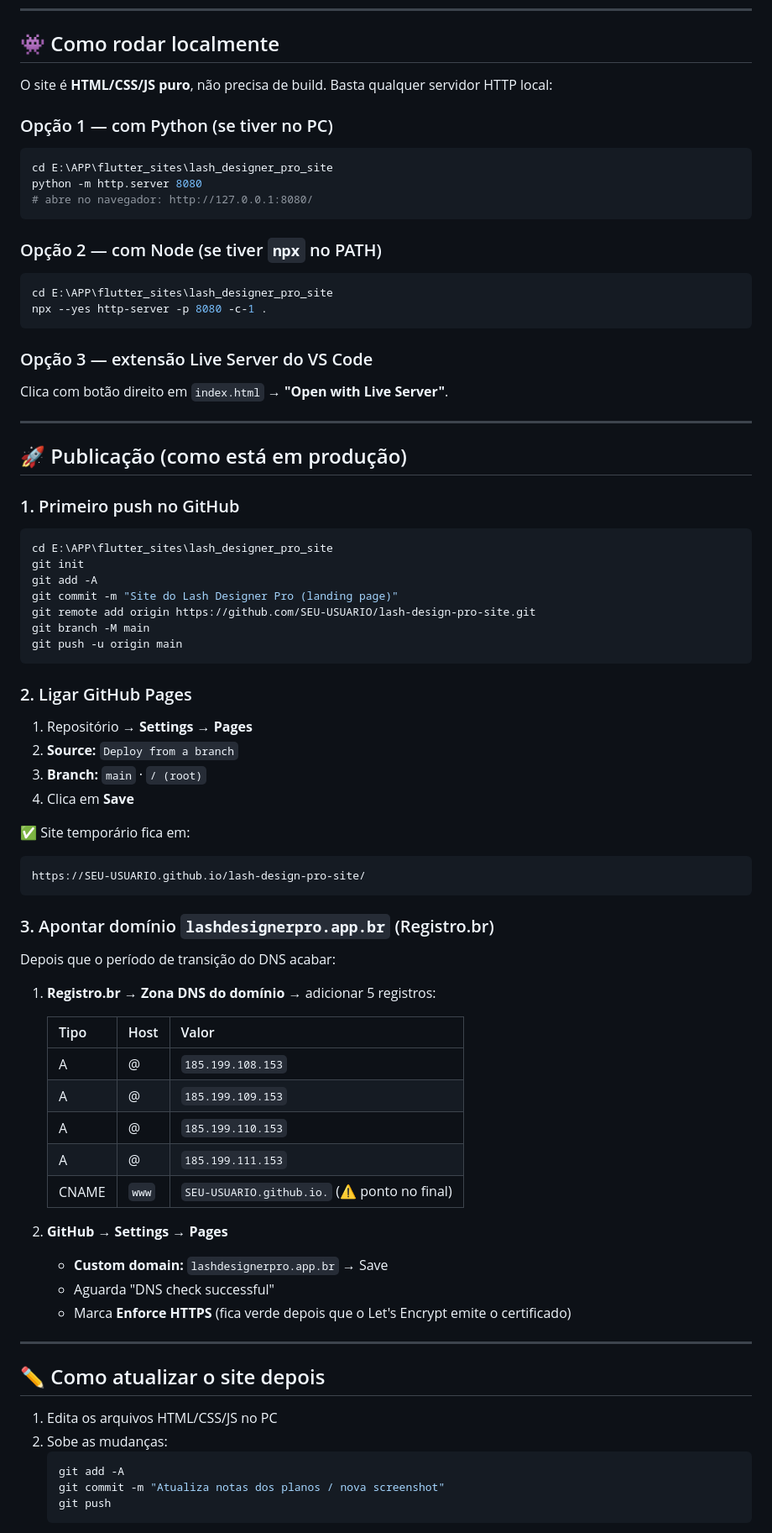
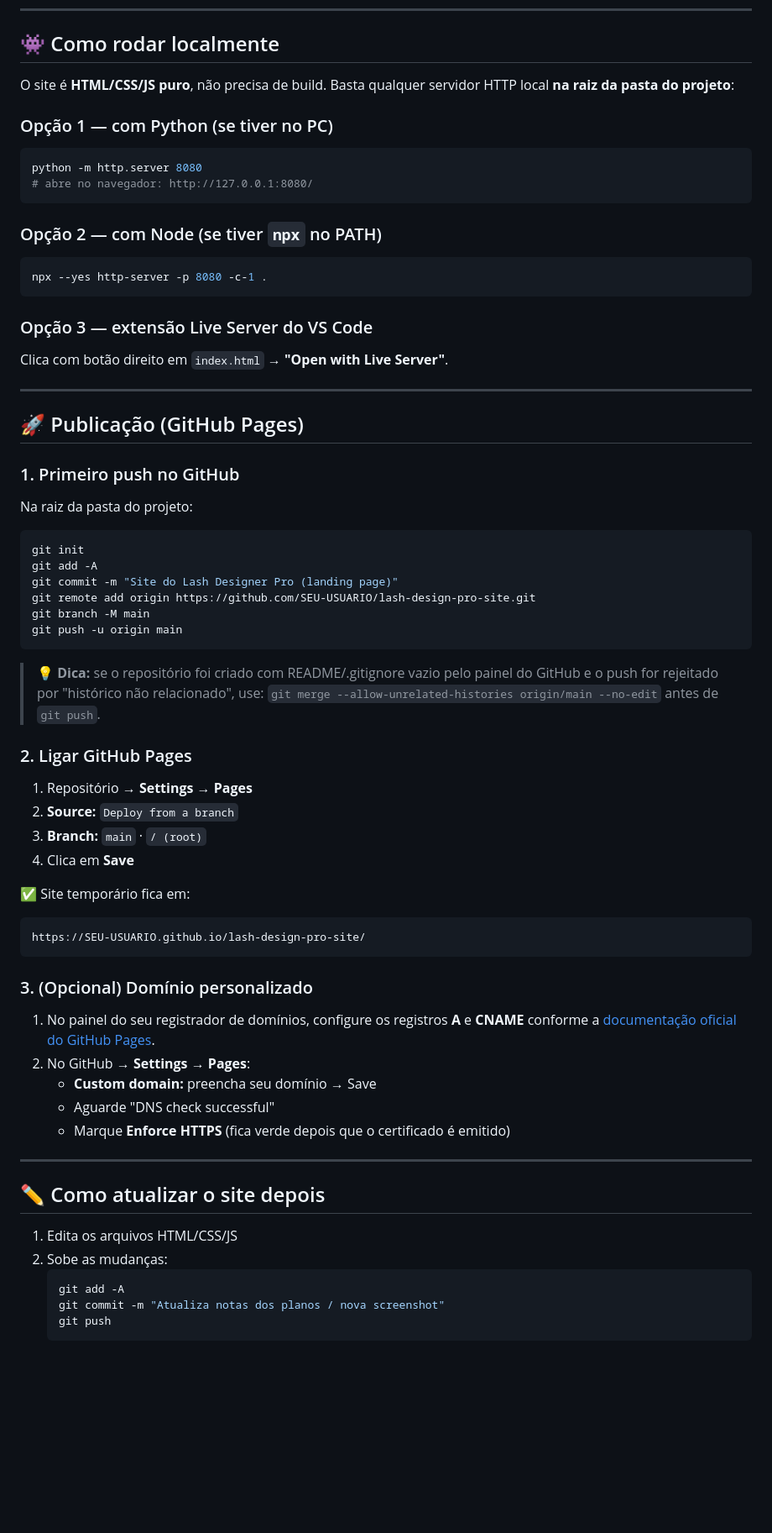
Before and after one commit to leandromendoncadev/lash-design-pro-site, a Markdown page: README.md, the part around one of its changes. Shown at 84% size. GitHub-like rendering; blank space fills up the shorter version.

Commit message:
Site do Lash Designer Pro (landing page)

````diff
--- a/README.md
+++ b/README.md
@@ -68,18 +66,17 @@ lash-design-pro-site/
 
 ## 👾 Como rodar localmente
 
-O site é **HTML/CSS/JS puro**, não precisa de build. Basta qualquer servidor HTTP local:
+O site é **HTML/CSS/JS puro**, não precisa de build. Basta qualquer servidor HTTP local
+**na raiz da pasta do projeto**:
 
 ### Opção 1 — com Python (se tiver no PC)
-```powershell
-cd E:\APP\flutter_sites\lash_designer_pro_site
+```bash
 python -m http.server 8080
 # abre no navegador: http://127.0.0.1:8080/
 ```
 
 ### Opção 2 — com Node (se tiver `npx` no PATH)
-```powershell
-cd E:\APP\flutter_sites\lash_designer_pro_site
+```bash
 npx --yes http-server -p 8080 -c-1 .
 ```
 
@@ -88,11 +85,11 @@ Clica com botão direito em `index.html` → **"Open with Live Server"**.
 
 ---
 
-## 🚀 Publicação (como está em produção)
+## 🚀 Publicação (GitHub Pages)
 
 ### 1. Primeiro push no GitHub
-```powershell
-cd E:\APP\flutter_sites\lash_designer_pro_site
+Na raiz da pasta do projeto:
+```bash
 git init
 git add -A
 git commit -m "Site do Lash Designer Pro (landing page)"
@@ -100,6 +97,11 @@ git remote add origin https://github.com/SEU-USUARIO/lash-design-pro-site.git
 git branch -M main
 git push -u origin main
 ```
+
+> 💡 **Dica:** se o repositório foi criado com README/.gitignore vazio pelo painel do GitHub
+> e o push for rejeitado por "histórico não relacionado", use:
+> `git merge --allow-unrelated-histories origin/main --no-edit`
+> antes de `git push`.
 
 ### 2. Ligar GitHub Pages
 1. Repositório → **Settings → Pages**
@@ -112,32 +114,21 @@ git push -u origin main
 https://SEU-USUARIO.github.io/lash-design-pro-site/
 ```
 
-### 3. Apontar domínio `lashdesignerpro.app.br` (Registro.br)
-
-Depois que o período de transição do DNS acabar:
-
-1. **Registro.br → Zona DNS do domínio** → adicionar 5 registros:
-
-   | Tipo | Host | Valor |
-   |---|---|---|
-   | A | @ | `185.199.108.153` |
-   | A | @ | `185.199.109.153` |
-   | A | @ | `185.199.110.153` |
-   | A | @ | `185.199.111.153` |
-   | CNAME | `www` | `SEU-USUARIO.github.io.` (⚠️ ponto no final) |
-
-2. **GitHub → Settings → Pages**
-   - **Custom domain:** `lashdesignerpro.app.br` → Save
-   - Aguarda "DNS check successful"
-   - Marca **Enforce HTTPS** (fica verde depois que o Let's Encrypt emite o certificado)
+### 3. (Opcional) Domínio personalizado
+1. No painel do seu registrador de domínios, configure os registros **A** e **CNAME**
+   conforme a [documentação oficial do GitHub Pages](https://docs.github.com/pt/pages/configuring-a-custom-domain-for-your-github-pages-site).
+2. No GitHub → **Settings → Pages**:
+   - **Custom domain:** preencha seu domínio → Save
+   - Aguarde "DNS check successful"
+   - Marque **Enforce HTTPS** (fica verde depois que o certificado é emitido)
 
 ---
 
 ## ✏️ Como atualizar o site depois
 
-1. Edita os arquivos HTML/CSS/JS no PC
+1. Edita os arquivos HTML/CSS/JS
 2. Sobe as mudanças:
-   ```powershell
+   ```bash
    git add -A
    git commit -m "Atualiza notas dos planos / nova screenshot"
    git push
````
Also changed, not shown: other parts of README.md (+3 -5 lines).
